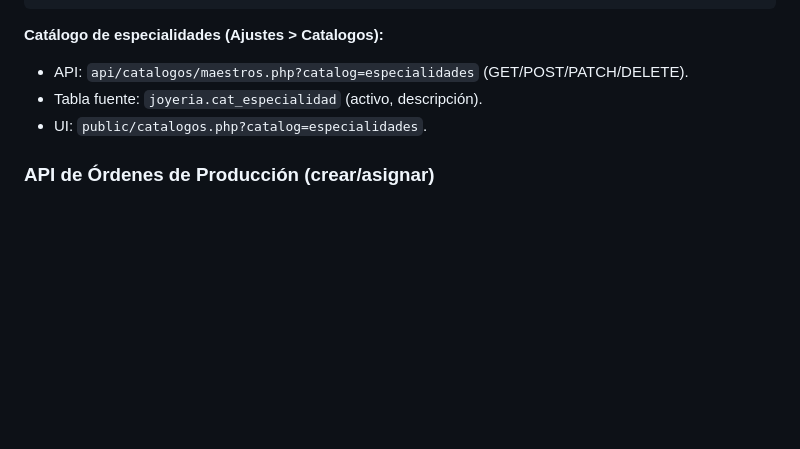
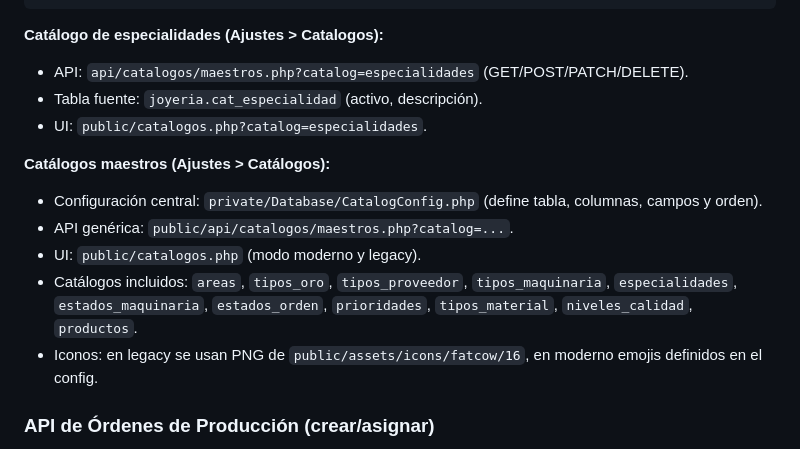
Before and after one commit to StiverJ2/Dedumsoft, a Markdown page: DEVELOPER_GUIDE.md, the part around the change. Drawn GitHub-style; blank space fills up the shorter version.

Commit message:
feat(docs): agregar información sobre catálogos maestros en AGENTS.md y DEVELOPER_GUIDE.md

```diff
--- a/DEVELOPER_GUIDE.md
+++ b/DEVELOPER_GUIDE.md
@@ -542,6 +542,15 @@ La gestión de usuarios se realiza desde `public/usuarios.php` y la API
 - Tabla fuente: `joyeria.cat_especialidad` (activo, descripción).
 - UI: `public/catalogos.php?catalog=especialidades`.
 
+**Catálogos maestros (Ajustes > Catálogos):**
+
+- Configuración central: `private/Database/CatalogConfig.php` (define tabla, columnas, campos y orden).
+- API genérica: `public/api/catalogos/maestros.php?catalog=...`.
+- UI: `public/catalogos.php` (modo moderno y legacy).
+- Catálogos incluidos: `areas`, `tipos_oro`, `tipos_proveedor`, `tipos_maquinaria`, `especialidades`,
+  `estados_maquinaria`, `estados_orden`, `prioridades`, `tipos_material`, `niveles_calidad`, `productos`.
+- Iconos: en legacy se usan PNG de `public/assets/icons/fatcow/16`, en moderno emojis definidos en el config.
+
 ### API de Órdenes de Producción (crear/asignar)
 
 La gestión de órdenes se realiza desde `public/produccion.php` y la API
```
Also changed, not shown: AGENTS.md (+9 -0 lines).
